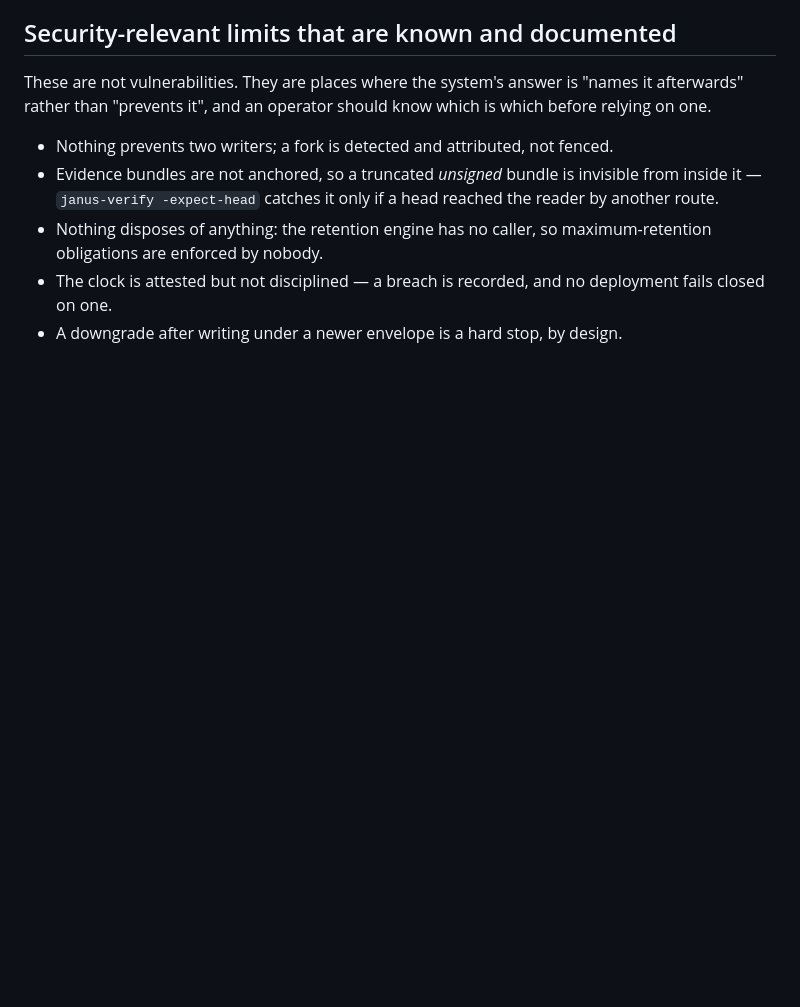
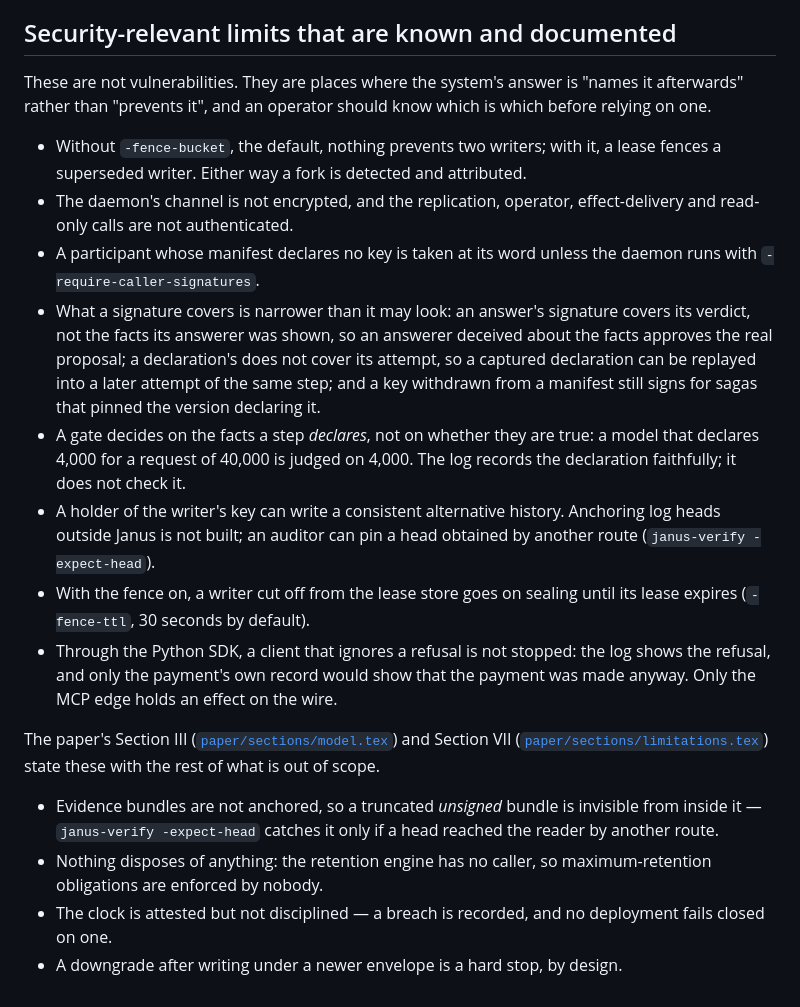
Before and after one commit to mustafarslan/janus, a Markdown page: SECURITY.md, the part around one of its changes. Drawn GitHub-style; blank space fills up the shorter version.

```diff
--- a/SECURITY.md
+++ b/SECURITY.md
@@ -145,7 +169,35 @@ These are not vulnerabilities. They are places where the system's answer is
 "names it afterwards" rather than "prevents it", and an operator should know
 which is which before relying on one.
 
-- Nothing prevents two writers; a fork is detected and attributed, not fenced.
+- Without `-fence-bucket`, the default, nothing prevents two writers; with it,
+  a lease fences a superseded writer. Either way a fork is detected and
+  attributed.
+- The daemon's channel is not encrypted, and the replication, operator,
+  effect-delivery and read-only calls are not authenticated.
+- A participant whose manifest declares no key is taken at its word unless the
+  daemon runs with `-require-caller-signatures`.
+- What a signature covers is narrower than it may look: an answer's signature
+  covers its verdict, not the facts its answerer was shown, so an answerer
+  deceived about the facts approves the real proposal; a declaration's does not
+  cover its attempt, so a captured declaration can be replayed into a later
+  attempt of the same step; and a key withdrawn from a manifest still signs for
+  sagas that pinned the version declaring it.
+- A gate decides on the facts a step *declares*, not on whether they are true: a
+  model that declares 4,000 for a request of 40,000 is judged on 4,000. The log
+  records the declaration faithfully; it does not check it.
+- A holder of the writer's key can write a consistent alternative history.
+  Anchoring log heads outside Janus is not built; an auditor can pin a head
+  obtained by another route (`janus-verify -expect-head`).
+- With the fence on, a writer cut off from the lease store goes on sealing
+  until its lease expires (`-fence-ttl`, 30 seconds by default).
+- Through the Python SDK, a client that ignores a refusal is not stopped: the
+  log shows the refusal, and only the payment's own record would show that the
+  payment was made anyway. Only the MCP edge holds an effect on the wire.
+
+The paper's Section III
+([`paper/sections/model.tex`](paper/sections/model.tex)) and Section VII
+([`paper/sections/limitations.tex`](paper/sections/limitations.tex)) state these
+with the rest of what is out of scope.
 - Evidence bundles are not anchored, so a truncated *unsigned* bundle is
   invisible from inside it — `janus-verify -expect-head` catches it only if a
   head reached the reader by another route.
```
Also changed, not shown: other parts of SECURITY.md (+46 -22 lines).
